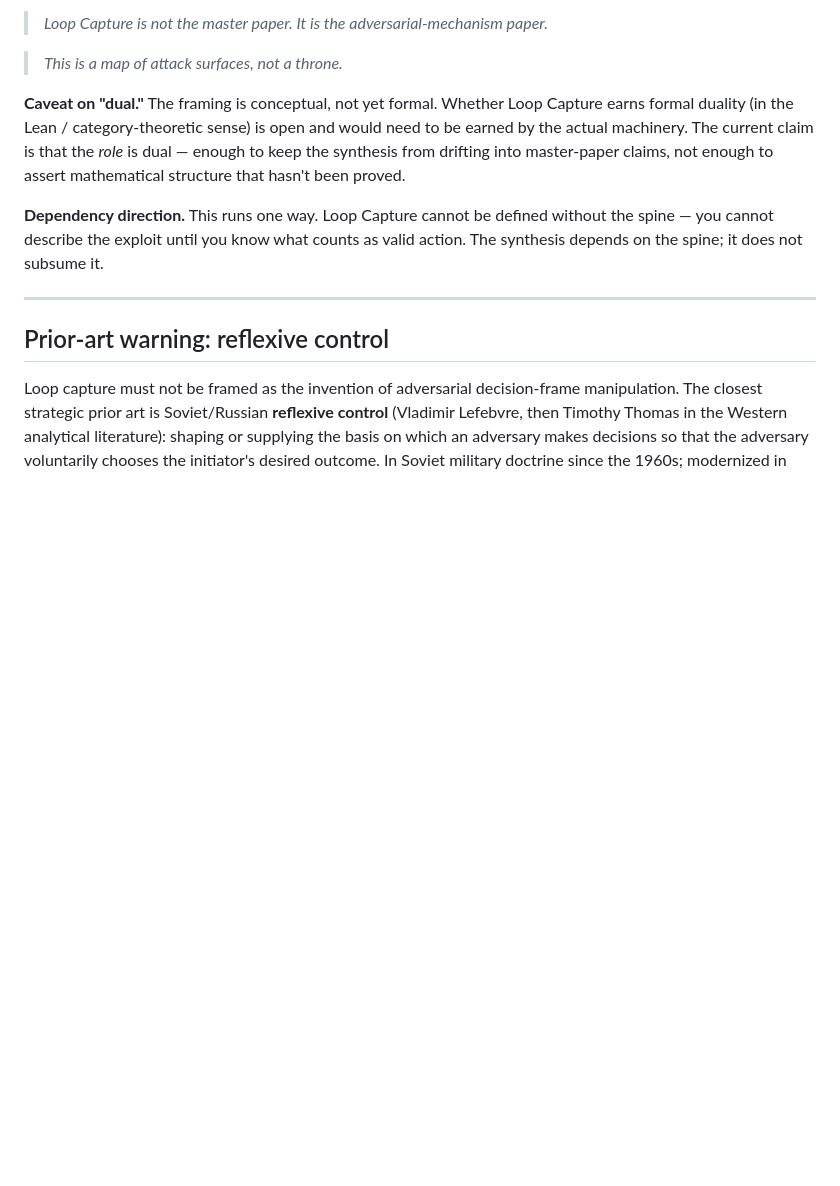
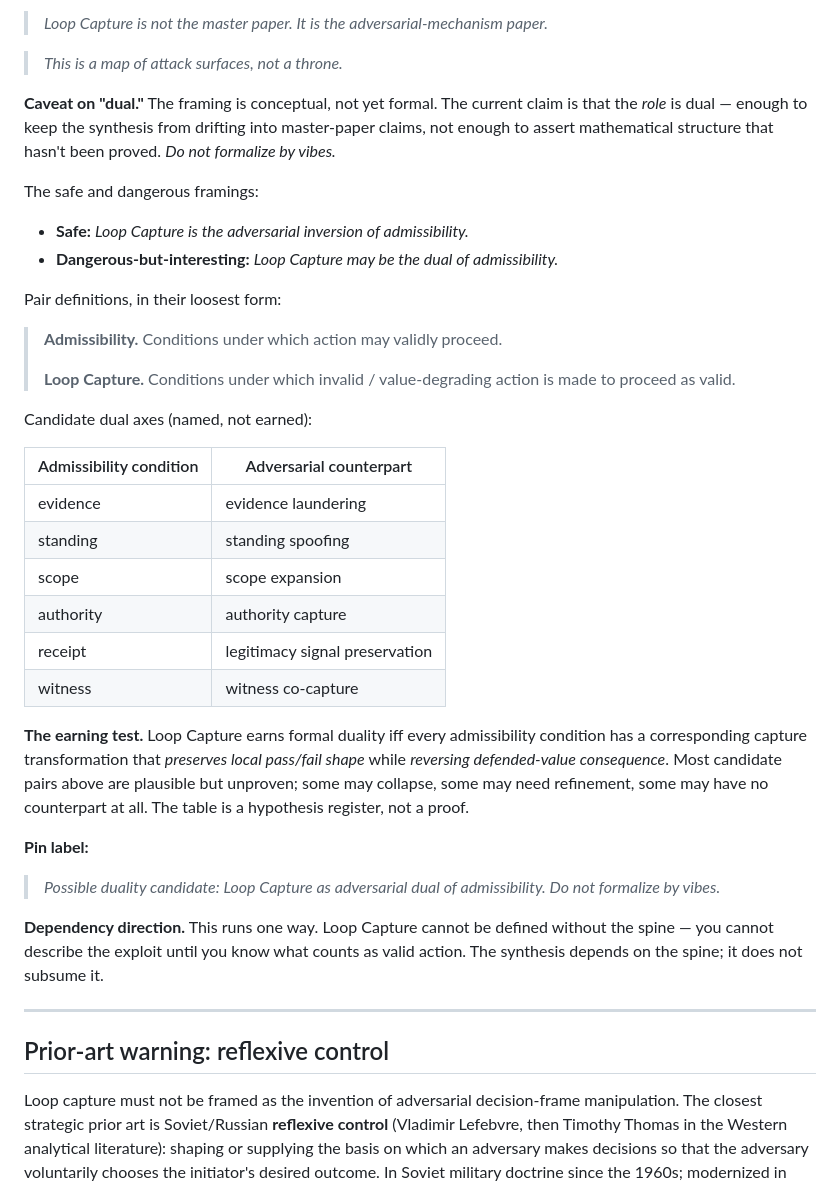
Before and after one commit to unpingable/papers, a Markdown page: working/loop-capture.md, the part around the change. Drawn GitHub-style; blank space fills up the shorter version.

Commit message:
misc loop cap concerns

```diff
--- a/working/loop-capture.md
+++ b/working/loop-capture.md
@@ -46,7 +46,35 @@ Loop Capture is one of those roles. It is not the umbrella over them.
 
 > *This is a map of attack surfaces, not a throne.*
 
-**Caveat on "dual."** The framing is conceptual, not yet formal. Whether Loop Capture earns formal duality (in the Lean / category-theoretic sense) is open and would need to be earned by the actual machinery. The current claim is that the *role* is dual — enough to keep the synthesis from drifting into master-paper claims, not enough to assert mathematical structure that hasn't been proved.
+**Caveat on "dual."** The framing is conceptual, not yet formal. The current claim is that the *role* is dual — enough to keep the synthesis from drifting into master-paper claims, not enough to assert mathematical structure that hasn't been proved. *Do not formalize by vibes.*
+
+The safe and dangerous framings:
+
+- **Safe:** *Loop Capture is the adversarial inversion of admissibility.*
+- **Dangerous-but-interesting:** *Loop Capture may be the dual of admissibility.*
+
+Pair definitions, in their loosest form:
+
+> **Admissibility.** Conditions under which action may validly proceed.
+>
+> **Loop Capture.** Conditions under which invalid / value-degrading action is made to proceed as valid.
+
+Candidate dual axes (named, not earned):
+
+| Admissibility condition | Adversarial counterpart        |
+| ----------------------- | ------------------------------ |
+| evidence                | evidence laundering            |
+| standing                | standing spoofing              |
+| scope                   | scope expansion                |
+| authority               | authority capture              |
+| receipt                 | legitimacy signal preservation |
+| witness                 | witness co-capture             |
+
+**The earning test.** Loop Capture earns formal duality iff every admissibility condition has a corresponding capture transformation that *preserves local pass/fail shape* while *reversing defended-value consequence*. Most candidate pairs above are plausible but unproven; some may collapse, some may need refinement, some may have no counterpart at all. The table is a hypothesis register, not a proof.
+
+**Pin label:**
+
+> *Possible duality candidate: Loop Capture as adversarial dual of admissibility. Do not formalize by vibes.*
 
 **Dependency direction.** This runs one way. Loop Capture cannot be defined without the spine — you cannot describe the exploit until you know what counts as valid action. The synthesis depends on the spine; it does not subsume it.
 
```
